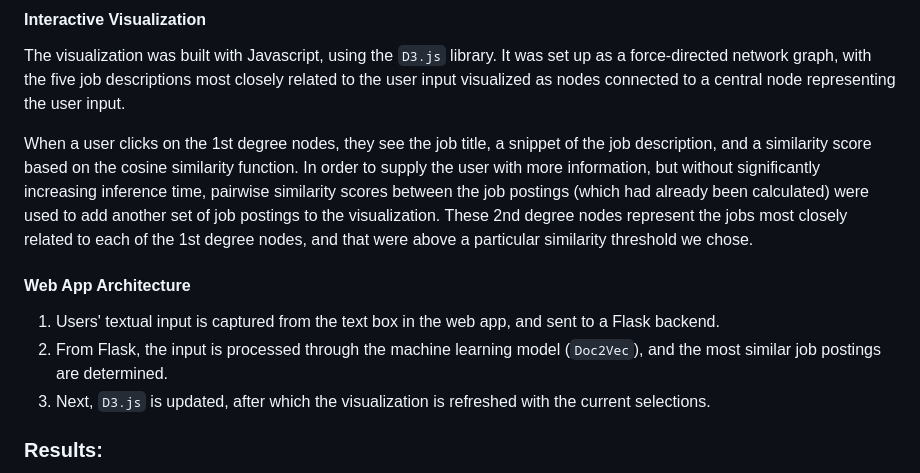
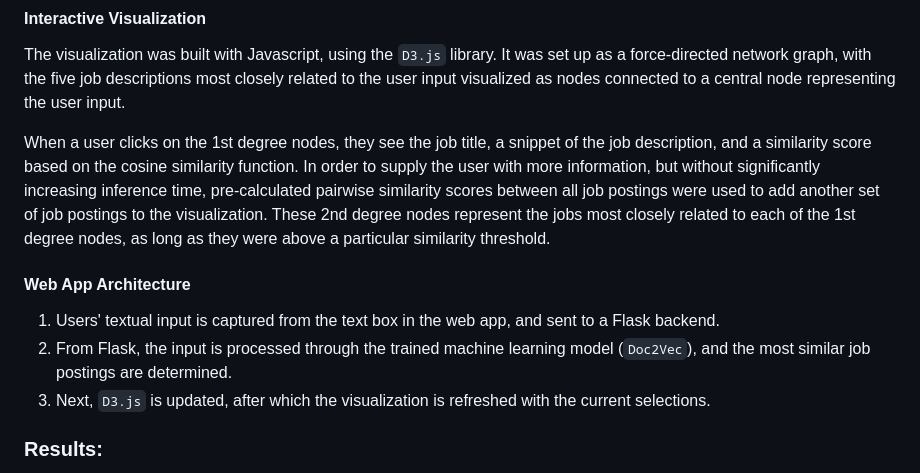
Before and after one commit to nreinig3/job-matcher-webapp, a Markdown page: README.md, the part around the change. GitHub-like rendering.

```diff
--- a/README.md
+++ b/README.md
@@ -25,11 +25,11 @@ The project's two goals were to accurately match user input to job descriptions
 #### **Interactive Visualization**
 The visualization was built with Javascript, using the `D3.js` library. It was set up as a force-directed network graph, with the five job descriptions most closely related to the user input visualized as nodes connected to a central node representing the user input.
 
-When a user clicks on the 1st degree nodes, they see the job title, a snippet of the job description, and a similarity score based on the cosine similarity function. In order to supply the user with more information, but without significantly increasing inference time, pairwise similarity scores between the job postings (which had already been calculated) were used to add another set of job postings to the visualization. These 2nd degree nodes represent the jobs most closely related to each of the 1st degree nodes, and that were above a particular similarity threshold we chose.
+When a user clicks on the 1st degree nodes, they see the job title, a snippet of the job description, and a similarity score based on the cosine similarity function. In order to supply the user with more information, but without significantly increasing inference time, pre-calculated pairwise similarity scores between all job postings were used to add another set of job postings to the visualization. These 2nd degree nodes represent the jobs most closely related to each of the 1st degree nodes, as long as they were above a particular similarity threshold.
 
 #### **Web App Architecture**
 1.  Users' textual input is captured from the text box in the web app, and sent to a Flask backend.
-2.  From Flask, the input is processed through the machine learning model (`Doc2Vec`), and the most similar job postings are determined.
+2.  From Flask, the input is processed through the trained machine learning model (`Doc2Vec`), and the most similar job postings are determined.
 3.  Next, `D3.js` is updated, after which the visualization is refreshed with the current selections.
 
 ### **Results:**
```
